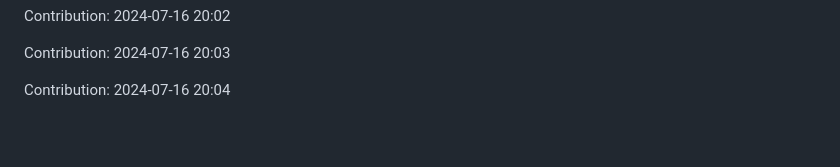
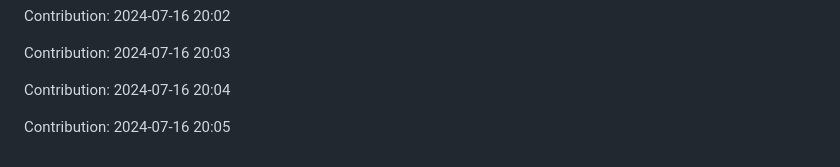
Before and after one commit to IPCODE77/myshop, a Markdown page: README.md, the part around the change. GitHub-like rendering; blank space fills up the shorter version.

Commit message:
"Contribution: 2024-07-16 20:05"

```diff
--- a/README.md
+++ b/README.md
@@ -2109,3 +2109,5 @@ Contribution: 2024-07-16 20:02
 Contribution: 2024-07-16 20:03
 
 Contribution: 2024-07-16 20:04
+
+Contribution: 2024-07-16 20:05
```
